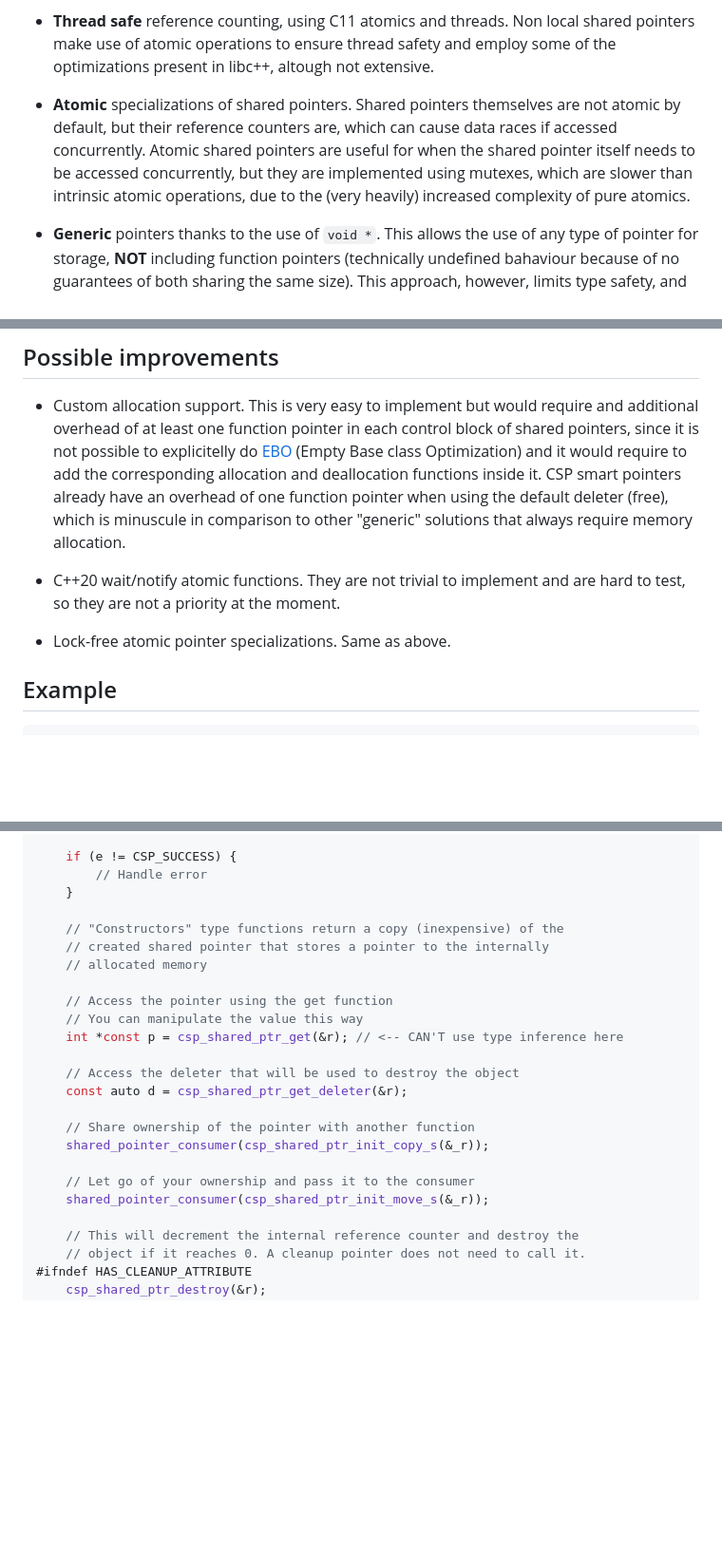
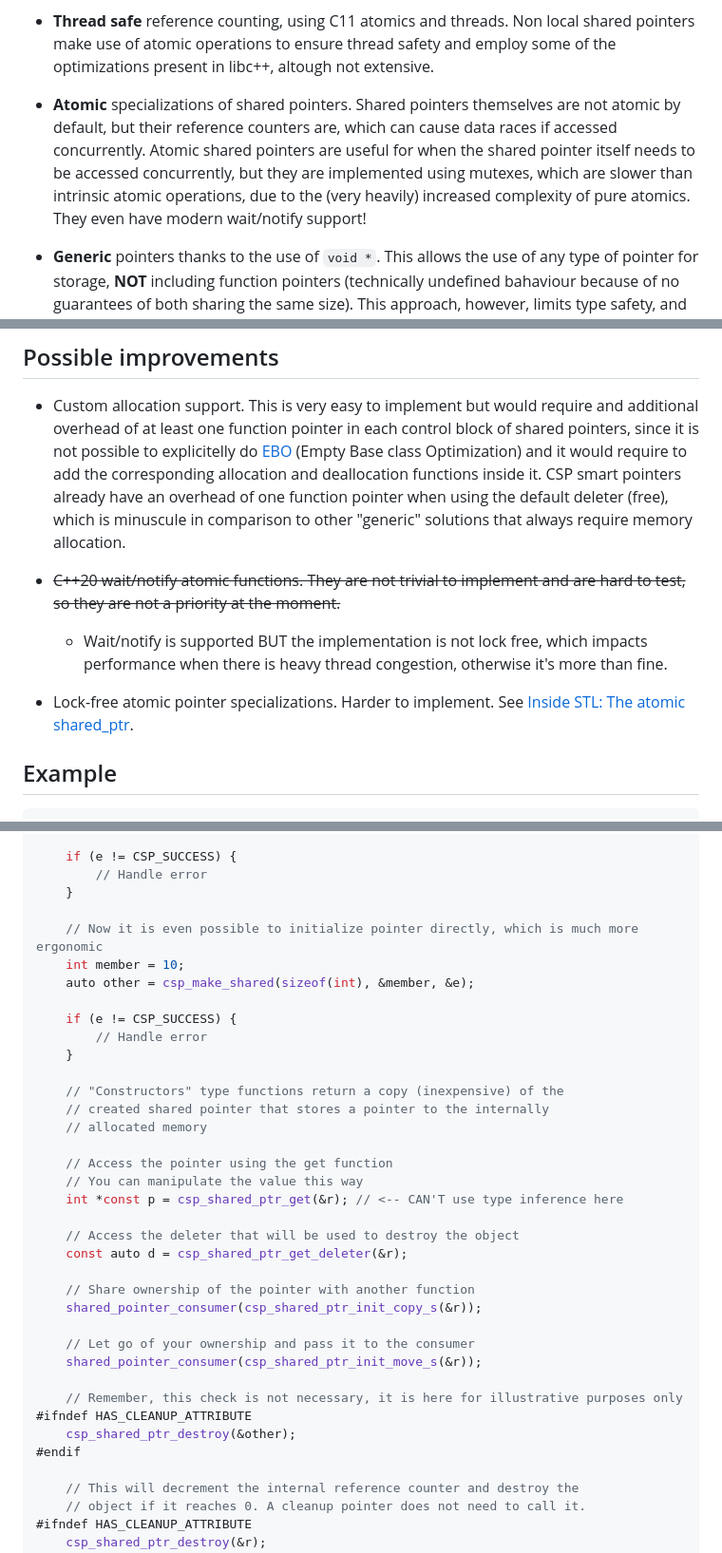
Before and after one commit to josugoar/csp, a Markdown page: README.md, 3 parts joined by grey strips. Shown at 95% size. Drawn GitHub-style; blank space fills up the shorter version.

Commit message:
Add new interface docs

```diff
--- a/README.md
+++ b/README.md
@@ -20,7 +20,7 @@ CSP (C Smart Pointers) is a C++ inspired smart pointer library for C23 (although
 
 * **Thread safe** reference counting, using C11 atomics and threads. Non local shared pointers make use of atomic operations to ensure thread safety and employ some of the optimizations present in libc++, altough not extensive.
 
-* **Atomic** specializations of shared pointers. Shared pointers themselves are not atomic by default, but their reference counters are, which can cause data races if accessed concurrently. Atomic shared pointers are useful for when the shared pointer itself needs to be accessed concurrently, but they are implemented using mutexes, which are slower than intrinsic atomic operations, due to the (very heavily) increased complexity of pure atomics.
+* **Atomic** specializations of shared pointers. Shared pointers themselves are not atomic by default, but their reference counters are, which can cause data races if accessed concurrently. Atomic shared pointers are useful for when the shared pointer itself needs to be accessed concurrently, but they are implemented using mutexes, which are slower than intrinsic atomic operations, due to the (very heavily) increased complexity of pure atomics. They even have modern wait/notify support!
 
 * **Generic** pointers thanks to the use of `void *`. This allows the use of any type of pointer for storage, **NOT** including function pointers (technically undefined bahaviour because of no guarantees of both sharing the same size). This approach, however, limits type safety, and while it is possible to use macro and `_Generic` magic to distpatch to the correct function depending on the number and type of the arguments at compile type, or generate the entire code from macros or use gnuc macro extensions, it gets messy extremely quickly and `void *` is usually the prefered solution, even by the standard.
 
@@ -36,9 +36,11 @@ CSP (C Smart Pointers) is a C++ inspired smart pointer library for C23 (although
 
 * Custom allocation support. This is very easy to implement but would require and additional overhead of at least one function pointer in each control block of shared pointers, since it is not possible to explicitelly do [EBO](https://en.cppreference.com/w/cpp/language/ebo) (Empty Base class Optimization) and it would require to add the corresponding allocation and deallocation functions inside it. CSP smart pointers already have an overhead of one function pointer when using the default deleter (free), which is minuscule in comparison to other "generic" solutions that always require memory allocation.
 
-* C++20 wait/notify atomic functions. They are not trivial to implement and are hard to test, so they are not a priority at the moment.
+* ~~C++20 wait/notify atomic functions. They are not trivial to implement and are hard to test, so they are not a priority at the moment.~~
 
-* Lock-free atomic pointer specializations. Same as above.
+    * Wait/notify is supported BUT the implementation is not lock free, which impacts performance when there is heavy thread congestion, otherwise it's more than fine.
+
+* Lock-free atomic pointer specializations. Harder to implement. See [Inside STL: The atomic shared_ptr](https://devblogs.microsoft.com/oldnewthing/20241219-00/?p=110663).
 
 ## Example
 
@@ -119,6 +121,14 @@ int main(void)
         // Handle error
     }
 
+    // Now it is even possible to initialize pointer directly, which is much more ergonomic
+    int member = 10;
+    auto other = csp_make_shared(sizeof(int), &member, &e);
+
+    if (e != CSP_SUCCESS) {
+        // Handle error
+    }
+
     // "Constructors" type functions return a copy (inexpensive) of the
     // created shared pointer that stores a pointer to the internally
     // allocated memory
@@ -131,10 +141,15 @@ int main(void)
     const auto d = csp_shared_ptr_get_deleter(&r);
 
     // Share ownership of the pointer with another function
-    shared_pointer_consumer(csp_shared_ptr_init_copy_s(&_r));
+    shared_pointer_consumer(csp_shared_ptr_init_copy_s(&r));
 
     // Let go of your ownership and pass it to the consumer
-    shared_pointer_consumer(csp_shared_ptr_init_move_s(&_r));
+    shared_pointer_consumer(csp_shared_ptr_init_move_s(&r));
+
+    // Remember, this check is not necessary, it is here for illustrative purposes only
+#ifndef HAS_CLEANUP_ATTRIBUTE
+    csp_shared_ptr_destroy(&other);
+#endif
 
     // This will decrement the internal reference counter and destroy the
     // object if it reaches 0. A cleanup pointer does not need to call it.
```
